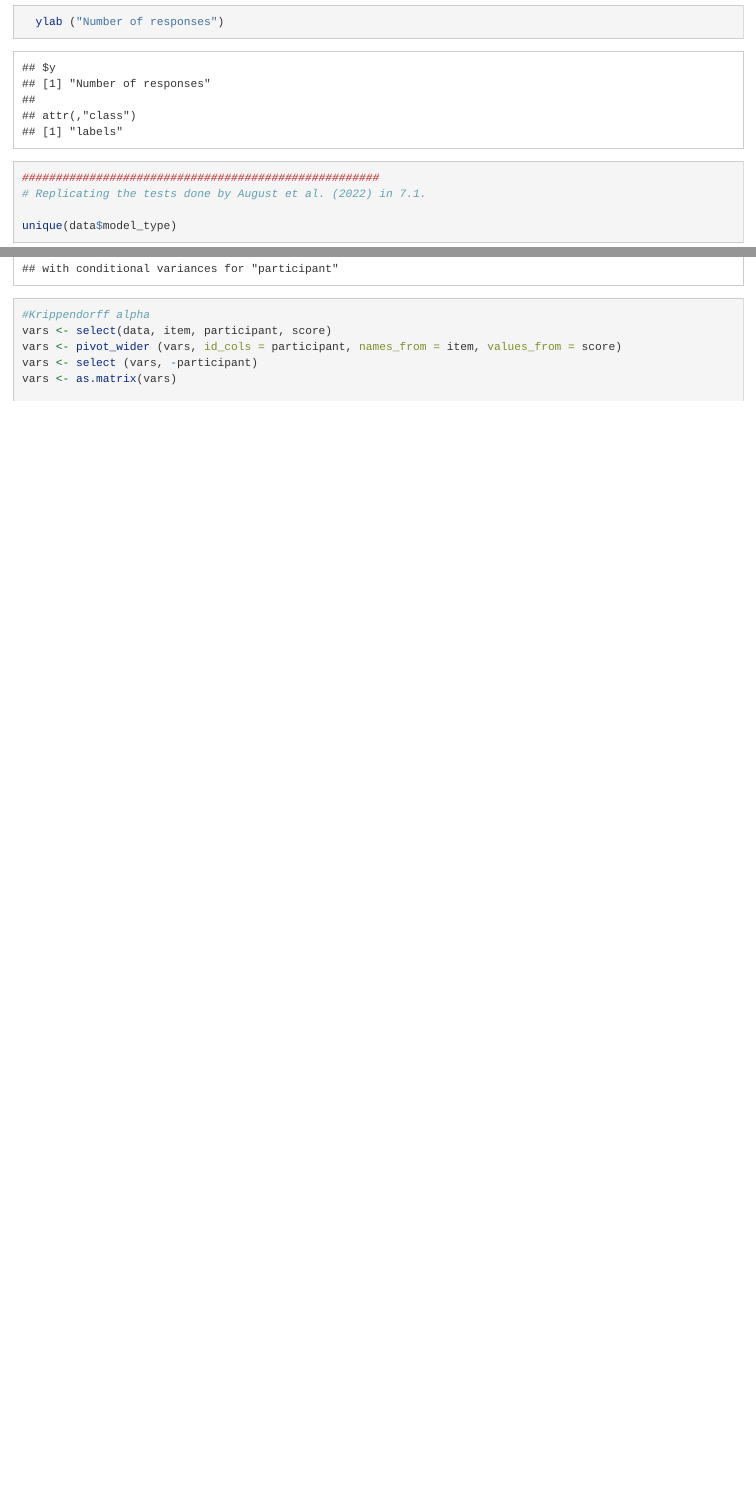
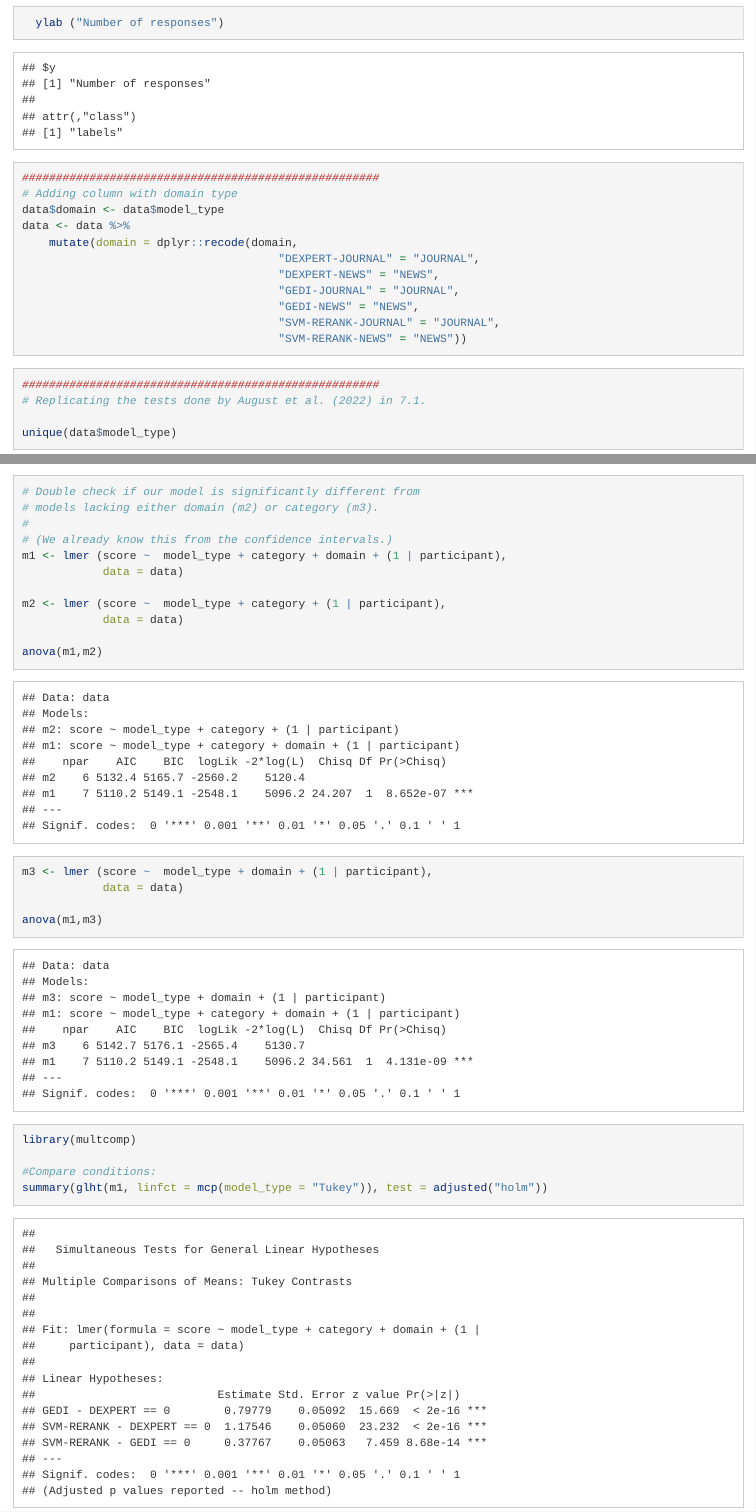
Before and after one commit to evanmiltenburg/ReproHum-definition-complexity, an R Markdown document (Experiment/Results/ReproHum_Fluency_August_Direct_Rep+Augmented_Rep.Rmd): the page in a window 1100 px wide, from 13100 px down before the commit and from 13140 px down after it, so that both start at the same text, and a second part further down, joined at a grey line. Rendered offline with R 4.5, knitr and Pandoc, with nearby package versions; code that draws random numbers runs with fixed seeds of ours; some code elsewhere in the file could not run offline; long lines of code are wrapped.

Commit message:
Update R scripts with extended analysis of LME model

````diff
--- a/Experiment/Results/ReproHum_Fluency_August_Direct_Rep+Augmented_Rep.Rmd
+++ b/Experiment/Results/ReproHum_Fluency_August_Direct_Rep+Augmented_Rep.Rmd
@@ -381,6 +378,22 @@ df %>%
   xlab ("Fluency rating (1-4)")
   ylab ("Number of responses")
 ```
+
+```{r warning = FALSE, echo=TRUE, message = FALSE}
+#####################################################
+# Adding column with domain type
+data$domain <- data$model_type
+data <- data %>%
+    mutate(domain = dplyr::recode(domain,
+                                      "DEXPERT-JOURNAL" = "JOURNAL",
+                                      "DEXPERT-NEWS" = "NEWS",
+                                      "GEDI-JOURNAL" = "JOURNAL",
+                                      "GEDI-NEWS" = "NEWS",
+                                      "SVM-RERANK-JOURNAL" = "JOURNAL",
+                                      "SVM-RERANK-NEWS" = "NEWS"))
+
+```
+
 
 ```{r warning = FALSE, echo=TRUE, message = FALSE}
 #####################################################
@@ -619,0 +638,24 @@ kripp.alpha (vars, method = "ordinal")
+# Double check if our model is significantly different from
+# models lacking either domain (m2) or category (m3).
+#
+# (We already know this from the confidence intervals.)
+m1 <- lmer (score ~  model_type + category + domain + (1 | participant),
+            data = data)
+
+m2 <- lmer (score ~  model_type + category + (1 | participant),
+            data = data)
+
+anova(m1,m2)
+
+m3 <- lmer (score ~  model_type + domain + (1 | participant),
+            data = data)
+
+anova(m1,m3)
+```
+
+```{r warning = FALSE, echo=TRUE, message = FALSE}
+library(multcomp)
+
+#Compare conditions:
+summary(glht(m1, linfct = mcp(model_type = "Tukey")), test = adjusted("holm"))
+```
````
Also changed, not shown: Experiment/Results/ReproHum_Fluency_August_Direct_Rep+Augmented_Rep.html, Experiment/Results/ReproHum_Fluency_August_Direct_Rep+Augmented_Rep.Rmd (12 more changed lines).
